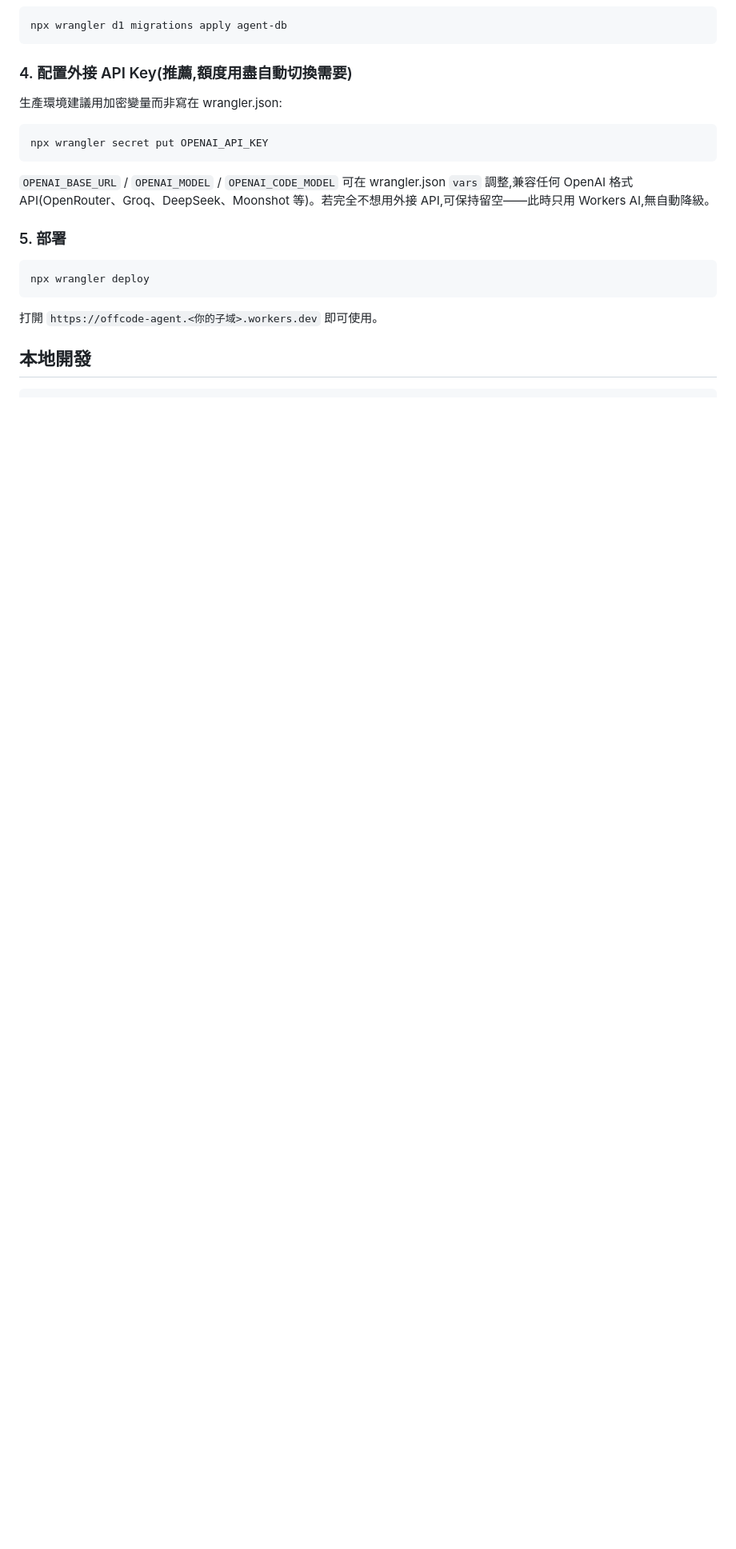
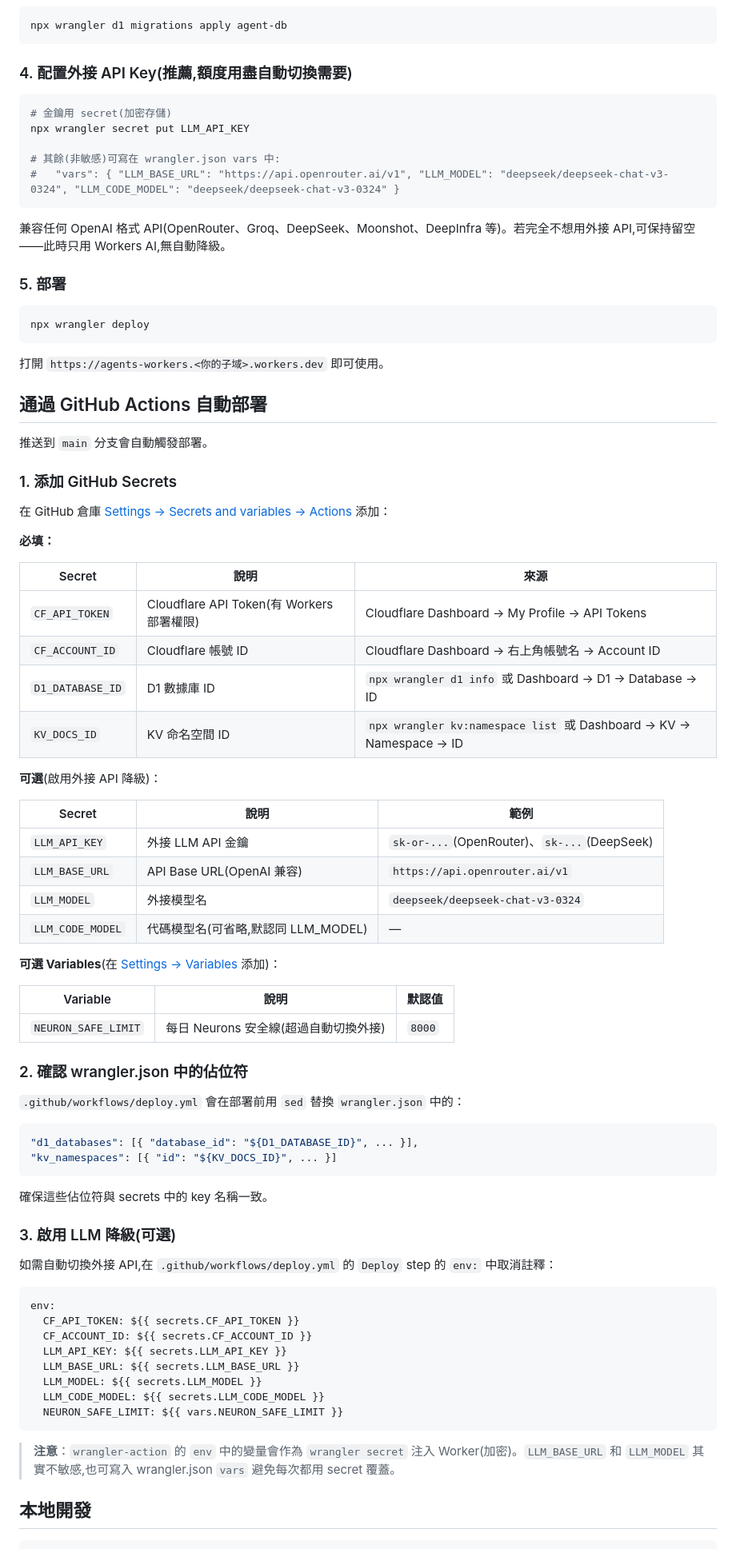
Before and after one commit to scupro/agents-workers, a Markdown page: README.md, the part around one of its changes. Shown at 80% size. Rendered like a GitHub page; blank space fills up the shorter version.

Commit message:
fix(readme): rename project to agents-workers; add GitHub Actions secrets/vars docs

````diff
--- a/README.md
+++ b/README.md
@@ -105,13 +107,15 @@ npx wrangler d1 migrations apply agent-db
 
 ### 4. 配置外接 API Key(推薦,額度用盡自動切換需要)
 
-生產環境建議用加密變量而非寫在 wrangler.json:
+```bash
+# 金鑰用 secret(加密存儲)
+npx wrangler secret put LLM_API_KEY
 
-```bash
-npx wrangler secret put OPENAI_API_KEY
+# 其餘(非敏感)可寫在 wrangler.json vars 中:
+#   "vars": { "LLM_BASE_URL": "https://api.openrouter.ai/v1", "LLM_MODEL": "deepseek/deepseek-chat-v3-0324", "LLM_CODE_MODEL": "deepseek/deepseek-chat-v3-0324" }
 ```
 
-`OPENAI_BASE_URL` / `OPENAI_MODEL` / `OPENAI_CODE_MODEL` 可在 wrangler.json `vars` 調整,兼容任何 OpenAI 格式 API(OpenRouter、Groq、DeepSeek、Moonshot 等)。若完全不想用外接 API,可保持留空——此時只用 Workers AI,無自動降級。
+兼容任何 OpenAI 格式 API(OpenRouter、Groq、DeepSeek、Moonshot、DeepInfra 等)。若完全不想用外接 API,可保持留空——此時只用 Workers AI,無自動降級。
 
 ### 5. 部署
 
@@ -119,7 +123,67 @@ npx wrangler secret put OPENAI_API_KEY
 npx wrangler deploy
 ```
 
-打開 `https://offcode-agent.<你的子域>.workers.dev` 即可使用。
+打開 `https://agents-workers.<你的子域>.workers.dev` 即可使用。
+
+## 通過 GitHub Actions 自動部署
+
+推送到 `main` 分支會自動觸發部署。
+
+### 1. 添加 GitHub Secrets
+
+在 GitHub 倉庫 [Settings → Secrets and variables → Actions](https://github.com/scupro/agents-workers/settings/secrets/actions) 添加：
+
+**必填：**
+
+| Secret | 說明 | 來源 |
+|--------|------|------|
+| `CF_API_TOKEN` | Cloudflare API Token(有 Workers 部署權限) | Cloudflare Dashboard → My Profile → API Tokens |
+| `CF_ACCOUNT_ID` | Cloudflare 帳號 ID | Cloudflare Dashboard → 右上角帳號名 → Account ID |
+| `D1_DATABASE_ID` | D1 數據庫 ID | `npx wrangler d1 info` 或 Dashboard → D1 → Database → ID |
+| `KV_DOCS_ID` | KV 命名空間 ID | `npx wrangler kv:namespace list` 或 Dashboard → KV → Namespace → ID |
+
+**可選**(啟用外接 API 降級)：
+
+| Secret | 說明 | 範例 |
+|--------|------|------|
+| `LLM_API_KEY` | 外接 LLM API 金鑰 | `sk-or-...`(OpenRouter)、`sk-...`(DeepSeek) |
+| `LLM_BASE_URL` | API Base URL(OpenAI 兼容) | `https://api.openrouter.ai/v1` |
+| `LLM_MODEL` | 外接模型名 | `deepseek/deepseek-chat-v3-0324` |
+| `LLM_CODE_MODEL` | 代碼模型名(可省略,默認同 LLM_MODEL) | — |
+
+**可選 Variables**(在 [Settings → Variables](https://github.com/scupro/agents-workers/settings/variables/actions) 添加)：
+
+| Variable | 說明 | 默認值 |
+|----------|------|--------|
+| `NEURON_SAFE_LIMIT` | 每日 Neurons 安全線(超過自動切換外接) | `8000` |
+
+### 2. 確認 wrangler.json 中的佔位符
+
+`.github/workflows/deploy.yml` 會在部署前用 `sed` 替換 `wrangler.json` 中的：
+
+```json
+"d1_databases": [{ "database_id": "${D1_DATABASE_ID}", ... }],
+"kv_namespaces": [{ "id": "${KV_DOCS_ID}", ... }]
+```
+
+確保這些佔位符與 secrets 中的 key 名稱一致。
+
+### 3. 啟用 LLM 降級(可選)
+
+如需自動切換外接 API,在 `.github/workflows/deploy.yml` 的 `Deploy` step 的 `env:` 中取消註釋：
+
+```yaml
+env:
+  CF_API_TOKEN: ${{ secrets.CF_API_TOKEN }}
+  CF_ACCOUNT_ID: ${{ secrets.CF_ACCOUNT_ID }}
+  LLM_API_KEY: ${{ secrets.LLM_API_KEY }}
+  LLM_BASE_URL: ${{ secrets.LLM_BASE_URL }}
+  LLM_MODEL: ${{ secrets.LLM_MODEL }}
+  LLM_CODE_MODEL: ${{ secrets.LLM_CODE_MODEL }}
+  NEURON_SAFE_LIMIT: ${{ vars.NEURON_SAFE_LIMIT }}
+```
+
+> **注意**：`wrangler-action` 的 `env` 中的變量會作為 `wrangler secret` 注入 Worker(加密)。`LLM_BASE_URL` 和 `LLM_MODEL` 其實不敏感,也可寫入 wrangler.json `vars` 避免每次都用 secret 覆蓋。
 
 ## 本地開發
 
````
Also changed, not shown: other parts of README.md (+5 -3 lines).
